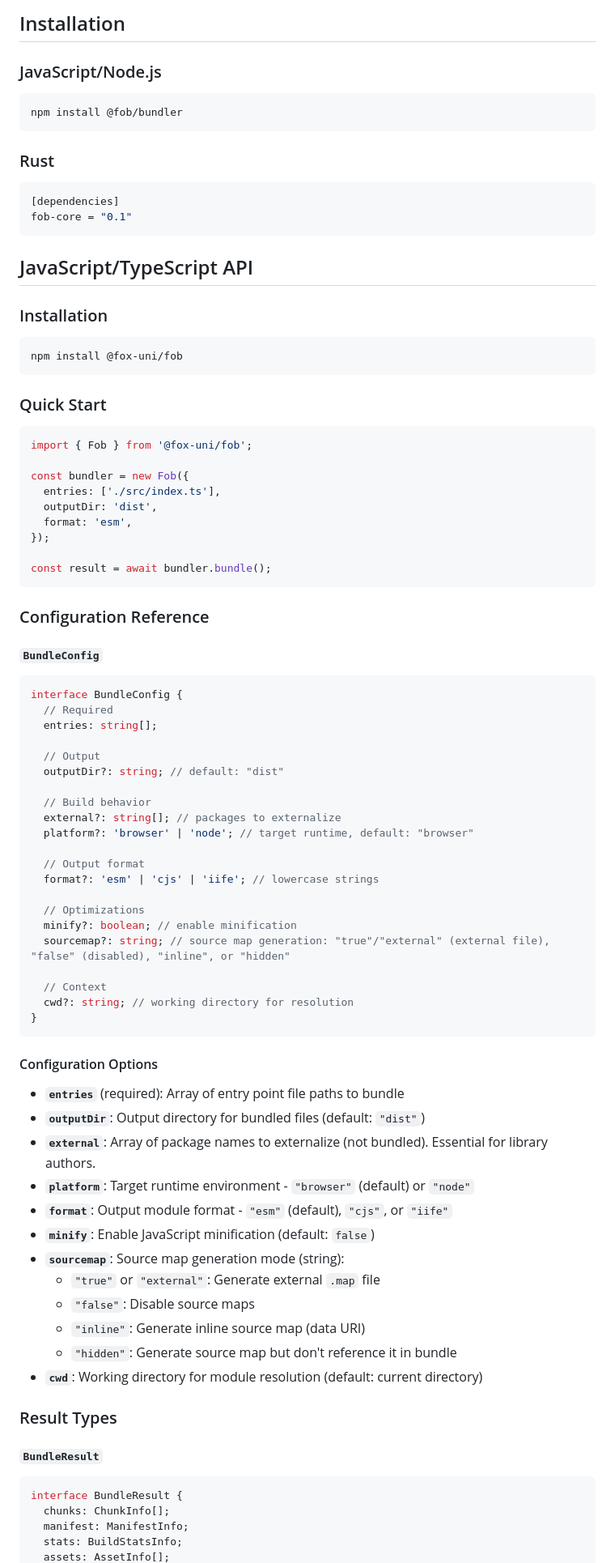
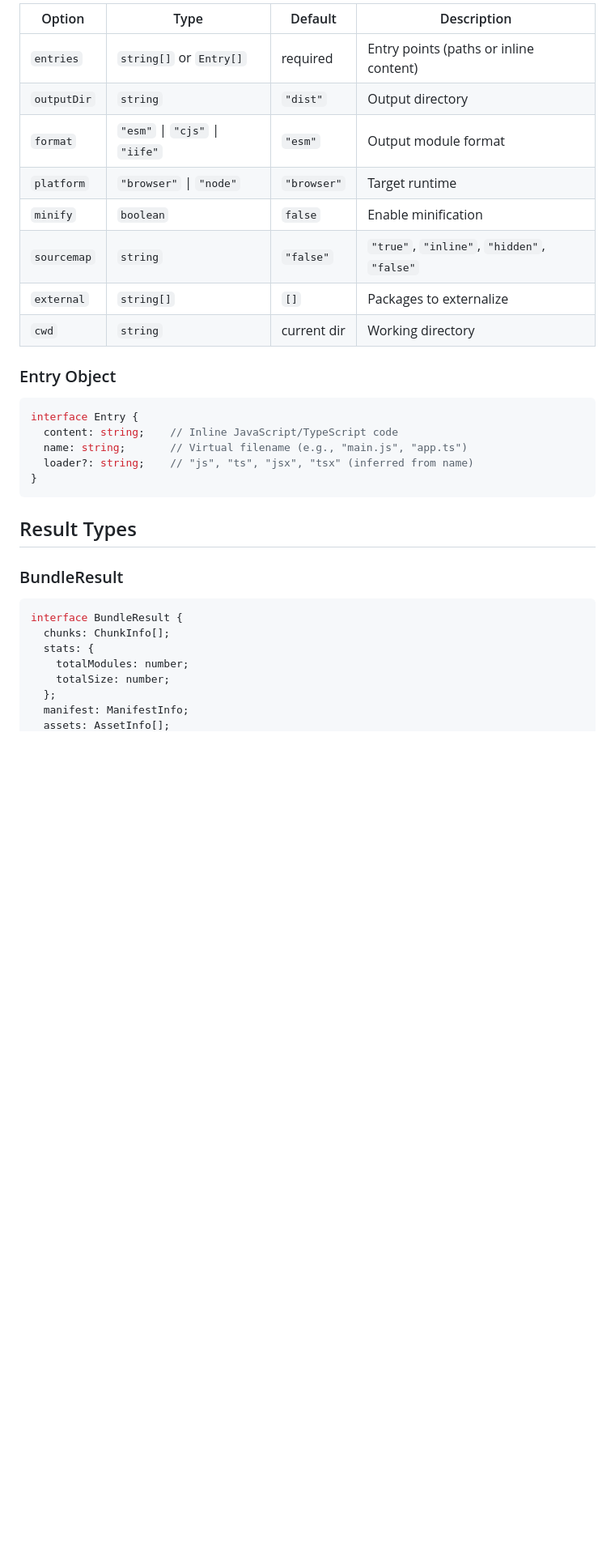
Before and after one commit to foxworth-uni/fob, a Markdown page: README.md, the part around the change printed below. Shown: that part at 81% size. Rendered like a GitHub page; blank space fills up the shorter version.

Commit message:
docs: update README to include language bindings, inline content examples, and improve configuration reference

````diff
--- a/README.md
+++ b/README.md
@@ -75,91 +180,35 @@ const result = await bundle({ entries: ['src/index.js'] });
 
-## Installation
+| Option | Type | Default | Description |
+|--------|------|---------|-------------|
+| `entries` | `string[]` or `Entry[]` | required | Entry points (paths or inline content) |
+| `outputDir` | `string` | `"dist"` | Output directory |
+| `format` | `"esm"` \| `"cjs"` \| `"iife"` | `"esm"` | Output module format |
+| `platform` | `"browser"` \| `"node"` | `"browser"` | Target runtime |
+| `minify` | `boolean` | `false` | Enable minification |
+| `sourcemap` | `string` | `"false"` | `"true"`, `"inline"`, `"hidden"`, `"false"` |
+| `external` | `string[]` | `[]` | Packages to externalize |
+| `cwd` | `string` | current dir | Working directory |
 
-### JavaScript/Node.js
-
-```bash
-npm install @fob/bundler
-```
-
-### Rust
-
-```toml
-[dependencies]
-fob-core = "0.1"
-```
-
-## JavaScript/TypeScript API
-
-### Installation
-
-```bash
-npm install @fox-uni/fob
-```
-
-### Quick Start
+### Entry Object
 
 ```typescript
-import { Fob } from '@fox-uni/fob';
-
-const bundler = new Fob({
-  entries: ['./src/index.ts'],
-  outputDir: 'dist',
-  format: 'esm',
-});
-
-const result = await bundler.bundle();
-```
-
-### Configuration Reference
-
-#### `BundleConfig`
-
-```typescript
-interface BundleConfig {
-  // Required
-  entries: string[];
-
-  // Output
-  outputDir?: string; // default: "dist"
-
-  // Build behavior
-  external?: string[]; // packages to externalize
-  platform?: 'browser' | 'node'; // target runtime, default: "browser"
-
-  // Output format
-  format?: 'esm' | 'cjs' | 'iife'; // lowercase strings
-
-  // Optimizations
-  minify?: boolean; // enable minification
-  sourcemap?: string; // source map generation: "true"/"external" (external file), "false" (disabled), "inline", or "hidden"
-
-  // Context
-  cwd?: string; // working directory for resolution
+interface Entry {
+  content: string;    // Inline JavaScript/TypeScript code
+  name: string;       // Virtual filename (e.g., "main.js", "app.ts")
+  loader?: string;    // "js", "ts", "jsx", "tsx" (inferred from name)
 }
 ```
 
-#### Configuration Options
+## Result Types
 
-- **`entries`** (required): Array of entry point file paths to bundle
-- **`outputDir`**: Output directory for bundled files (default: `"dist"`)
-- **`external`**: Array of package names to externalize (not bundled). Essential for library authors.
-- **`platform`**: Target runtime environment - `"browser"` (default) or `"node"`
-- **`format`**: Output module format - `"esm"` (default), `"cjs"`, or `"iife"`
-- **`minify`**: Enable JavaScript minification (default: `false`)
-- **`sourcemap`**: Source map generation mode (string):
-  - `"true"` or `"external"`: Generate external `.map` file
-  - `"false"`: Disable source maps
-  - `"inline"`: Generate inline source map (data URI)
-  - `"hidden"`: Generate source map but don't reference it in bundle
-- **`cwd`**: Working directory for module resolution (default: current directory)
-
-### Result Types
-
-#### `BundleResult`
+### BundleResult
 
 ```typescript
 interface BundleResult {
   chunks: ChunkInfo[];
+  stats: {
+    totalModules: number;
+    totalSize: number;
+  };
   manifest: ManifestInfo;
-  stats: BuildStatsInfo;
   assets: AssetInfo[];
````
Also changed, not shown: other parts of README.md (+141 -25 lines).
